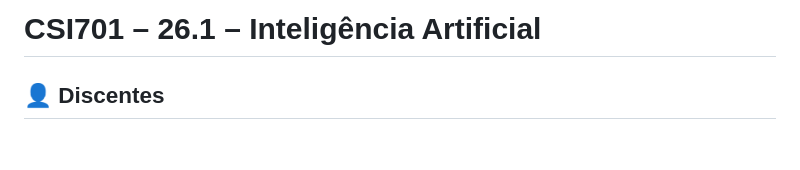
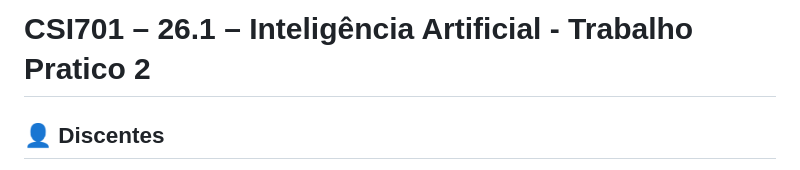
Before and after one commit to luccas00/IA, a Markdown page: README.md, the part around the change. GitHub-like rendering; blank space fills up the shorter version.

Commit message:
Update project title in README.md

```diff
--- a/README.md
+++ b/README.md
@@ -1,4 +1,4 @@
-# CSI701 – 26.1 – Inteligência Artificial
+# CSI701 – 26.1 – Inteligência Artificial - Trabalho Pratico 2
 
 ## 👤 Discentes
 **Ana Flávia - xx.x.xxxx**
```
